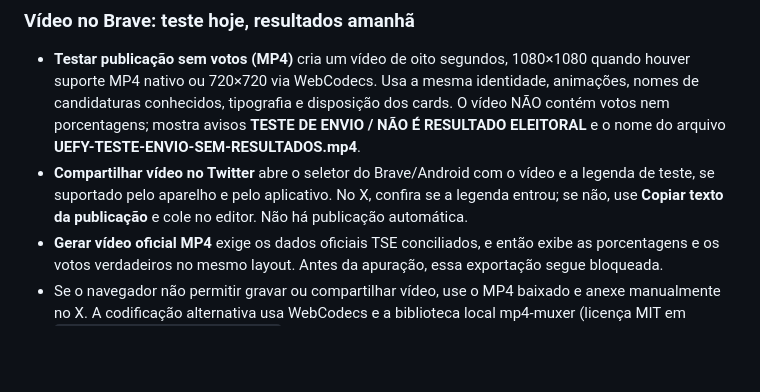
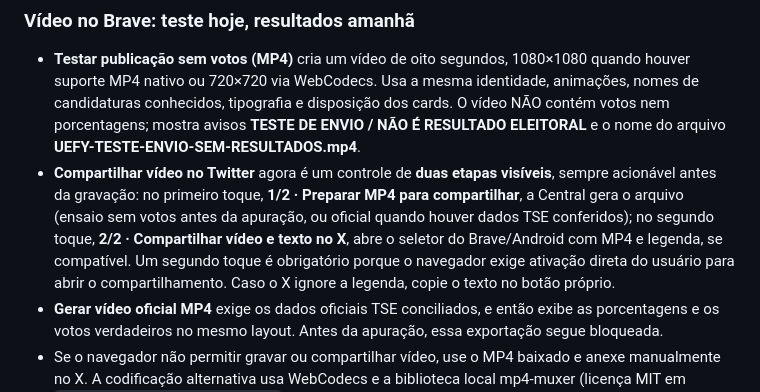
Before and after one commit to uefyerryeni/uefy-eleicoes-2026, a Markdown page: README.md, the part around the change. Rendered like a GitHub page; blank space fills up the shorter version.

Commit message:
docs: descrever preparo e compartilhamento MP4 em dois toques sem botão cinza

```diff
--- a/README.md
+++ b/README.md
@@ -31,7 +31,7 @@ A Central não gera resultados inventados. Imagens, textos e vídeos **com votos
 
 ### Vídeo no Brave: teste hoje, resultados amanhã
 - **Testar publicação sem votos (MP4)** cria um vídeo de oito segundos, 1080×1080 quando houver suporte MP4 nativo ou 720×720 via WebCodecs. Usa a mesma identidade, animações, nomes de candidaturas conhecidos, tipografia e disposição dos cards. O vídeo NÃO contém votos nem porcentagens; mostra avisos **TESTE DE ENVIO / NÃO É RESULTADO ELEITORAL** e o nome do arquivo **UEFY-TESTE-ENVIO-SEM-RESULTADOS.mp4**.
-- **Compartilhar vídeo no Twitter** abre o seletor do Brave/Android com o vídeo e a legenda de teste, se suportado pelo aparelho e pelo aplicativo. No X, confira se a legenda entrou; se não, use **Copiar texto da publicação** e cole no editor. Não há publicação automática.
+- **Compartilhar vídeo no Twitter** agora é um controle de **duas etapas visíveis**, sempre acionável antes da gravação: no primeiro toque, **1/2 · Preparar MP4 para compartilhar**, a Central gera o arquivo (ensaio sem votos antes da apuração, ou oficial quando houver dados TSE conferidos); no segundo toque, **2/2 · Compartilhar vídeo e texto no X**, abre o seletor do Brave/Android com MP4 e legenda, se compatível. Um segundo toque é obrigatório porque o navegador exige ativação direta do usuário para abrir o compartilhamento. Caso o X ignore a legenda, copie o texto no botão próprio.
 - **Gerar vídeo oficial MP4** exige os dados oficiais TSE conciliados, e então exibe as porcentagens e os votos verdadeiros no mesmo layout. Antes da apuração, essa exportação segue bloqueada.
 - Se o navegador não permitir gravar ou compartilhar vídeo, use o MP4 baixado e anexe manualmente no X. A codificação alternativa usa WebCodecs e a biblioteca local mp4-muxer (licença MIT em `vendor/LICENSE-mp4-muxer.txt`).
 
```
